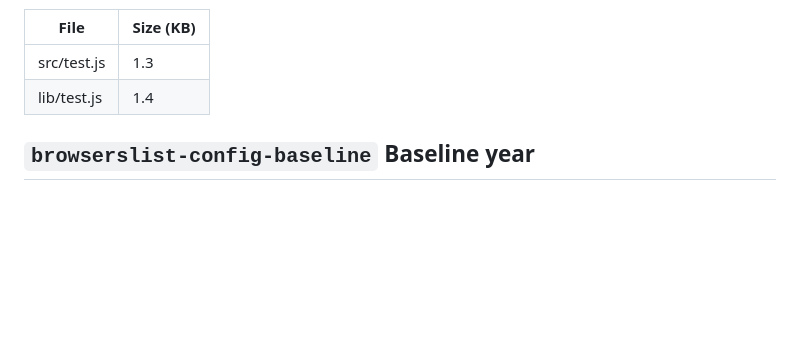
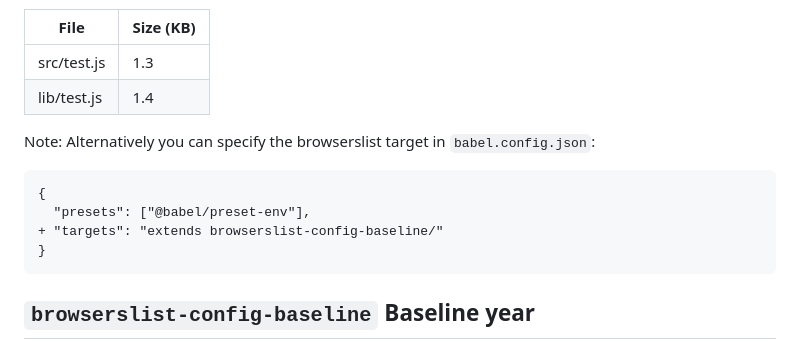
Before and after one commit to rviscomi/baseline-demos, a Markdown page: babel/README.md, the part around the change. GitHub-like rendering; blank space fills up the shorter version.

Commit message:
note about babel config target

````diff
--- a/babel/README.md
+++ b/babel/README.md
@@ -98,6 +98,15 @@ File | Size (KB)
 src/test.js | 1.3
 lib/test.js | 1.4
 
+Note: Alternatively you can specify the browserslist target in `babel.config.json`:
+
+```diff
+{
+  "presets": ["@babel/preset-env"],
++ "targets": "extends browserslist-config-baseline/"
+}
+```
+
 ## `browserslist-config-baseline` Baseline year
 
 1. Open [.browserslistrc](.browserslistrc)
````
